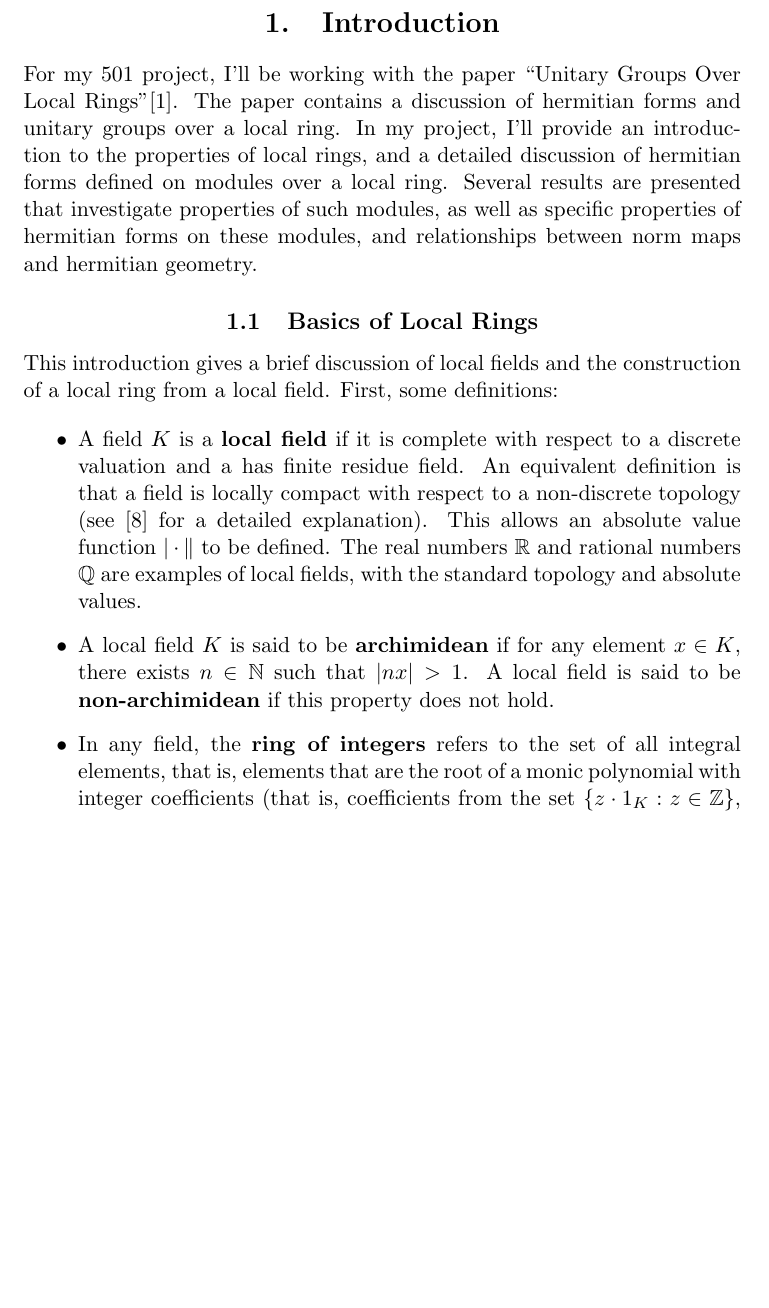
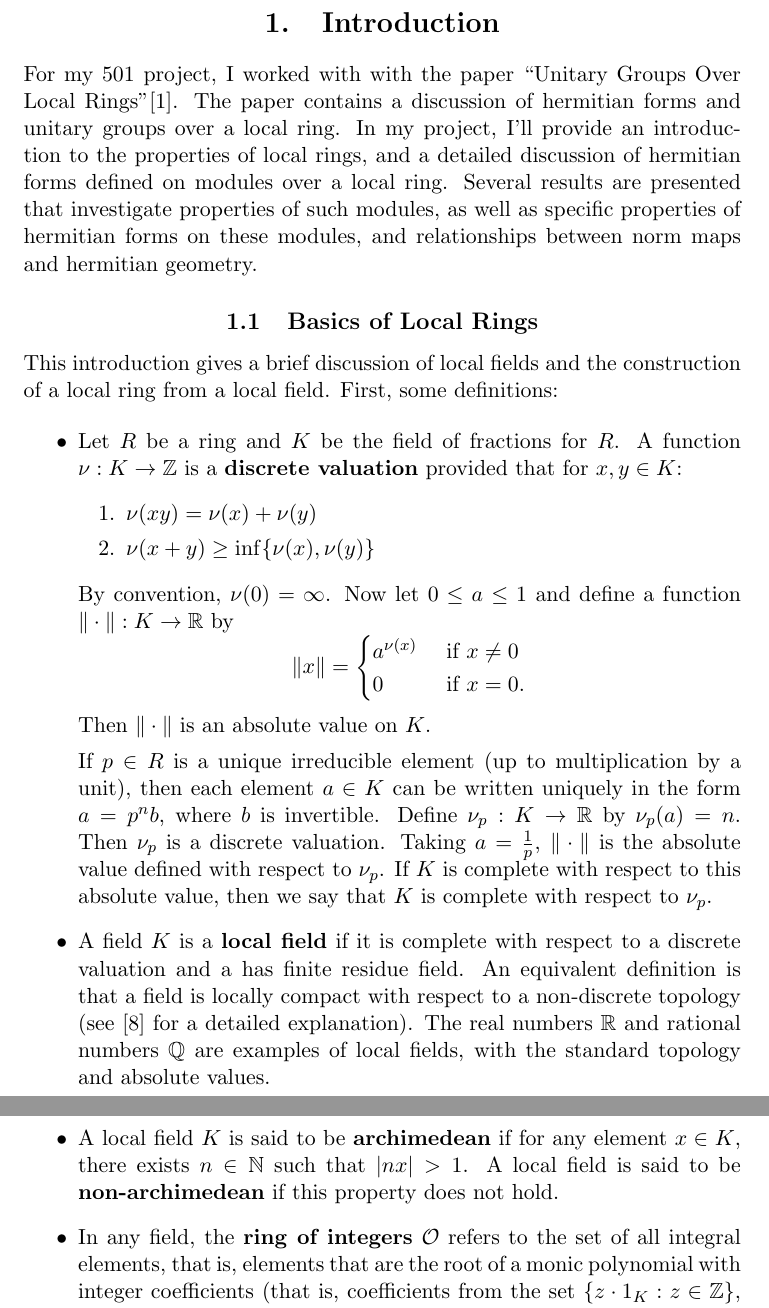
Before and after one commit to davidsoncasey/501, a LaTeX document (main.tex, which reads introduction.tex): part of page 2 of 19 before the commit and two parts of pages 2 and 3 of 20 after it, the two joined at a grey line, cut so that both start at the same text, the shorter picture padded with empty space. Compiled offline with pdfLaTeX.

Commit message:
Some edits to introduction.

```diff
--- a/introduction.tex
+++ b/introduction.tex
@@ -1,6 +1,6 @@
 \section{Introduction}
 
-For my 501 project, I'll be working with the paper ``Unitary Groups Over Local Rings"\cite{cruickshank}.
+For my 501 project, I worked with with the paper ``Unitary Groups Over Local Rings"\cite{cruickshank}.
 The paper contains a discussion of hermitian forms and unitary groups over a local ring.
 In my project, I'll provide an introduction to the properties of local rings, and a detailed discussion of hermitian forms
 defined on modules over a local ring.
@@ -13,15 +13,37 @@ This introduction gives a brief discussion of local fields and the construction
 First, some definitions:
 
 \begin{itemize}
+\item Let $R$ be a ring and $K$ be the field of fractions for $R$.
+A function $\nu: K \to \mathbb{Z}$ is a \textbf{discrete valuation} provided that for $x, y \in K$:
+\begin{enumerate}
+\item $\nu(xy) = \nu(x) + \nu(y)$
+\item $\nu(x + y) \ge \inf\{\nu(x), \nu(y)\}$
+\end{enumerate}
+By convention, $\nu(0) = \infty$.
+Now let $0 \le a \le 1$ and define a function $\|\cdot \|: K \to \mathbb{R}$ by
+\[
+\|x\| = \begin{cases}
+a^{\nu(x)} &\text{ if } x \ne 0\\
+0 &\text{ if } x = 0.
+\end{cases}
+\]
+Then $\| \cdot \|$ is an absolute value on $K$.
+
+If $p \in R$ is a unique irreducible element (up to multiplication by a unit), then each element $a \in K$
+can be written uniquely in the form $a = p^n b$, where $b$ is invertible.
+Define $\nu_p: K \to \mathbb{R}$ by $\nu_p(a) = n$.
+Then $\nu_p$ is a discrete valuation.
+Taking $a = \frac{1}{p}$, $\| \cdot \|$ is the absolute value defined with respect to $\nu_p$.
+If $K$ is complete with respect to this absolute value, then we say that $K$ is complete with respect to $\nu_p$.
+
 \item A field $K$ is a \textbf{local field} if it is complete with respect to a discrete valuation and a has finite residue field.
 An equivalent definition is that a field is locally compact with respect to a non-discrete topology (see \cite{serre} for a detailed explanation).
-This allows an absolute value function $|\cdot\|$ to be defined.
 The real numbers $\mathbb{R}$ and rational numbers $\mathbb{Q}$ are examples of local fields, with the standard topology and absolute values.
 
-\item A local field $K$ is said to be \textbf{archimidean} if for any element $x \in K$, there exists $n \in \mathbb{N}$ such that $|nx| > 1$.
-A local field is said to be \textbf{non-archimidean} if this property does not hold.
+\item A local field $K$ is said to be \textbf{archimedean} if for any element $x \in K$, there exists $n \in \mathbb{N}$ such that $|nx| > 1$.
+A local field is said to be \textbf{non-archimedean} if this property does not hold.
 
-\item In any field, the \textbf{ring of integers} refers to the set of all integral elements, that is,
+\item In any field, the \textbf{ring of integers} $\mathcal{O}$ refers to the set of all integral elements, that is,
 elements that are the root of a monic polynomial with integer coefficients
 (that is, coefficients from the set $\{z \cdot 1_K : z \in \mathbb{Z} \}$, where $1_k$ is the multiplicative identity of $K$).
 
```
